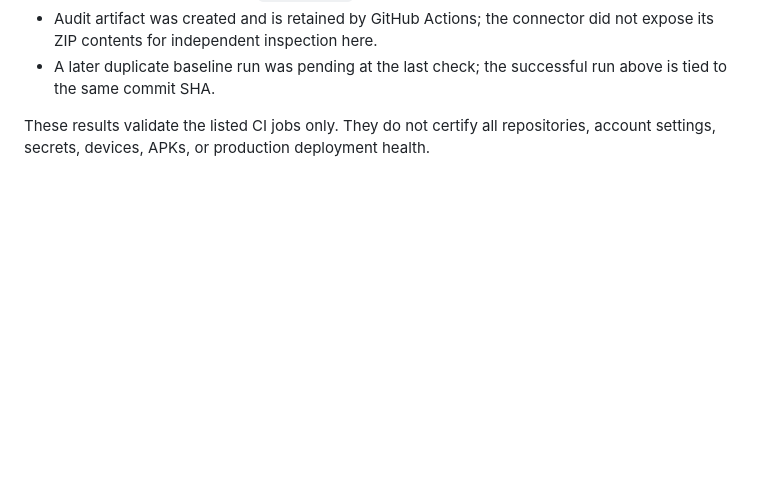
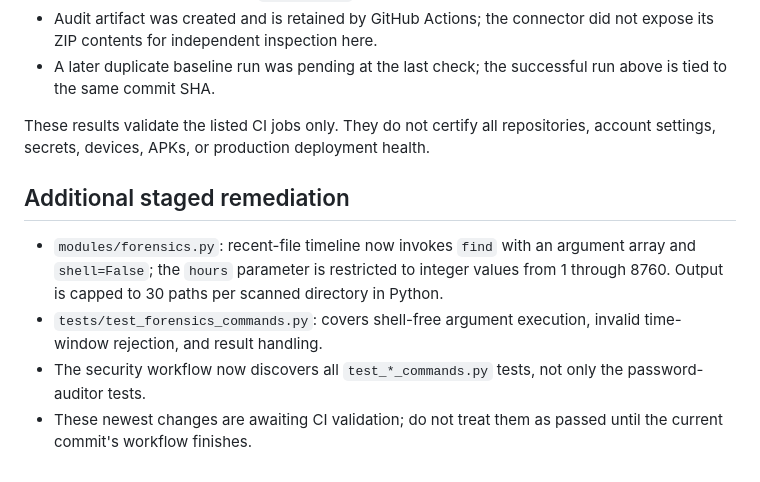
Before and after one commit to irstabyjorge/AEGIS_SUPERSTACK, a Markdown page: SECURITY_HARDENING_BASELINE.md, the part around the change. Drawn GitHub-style; blank space fills up the shorter version.

Commit message:
Document staged forensic command hardening

```diff
--- a/SECURITY_HARDENING_BASELINE.md
+++ b/SECURITY_HARDENING_BASELINE.md
@@ -59,3 +59,10 @@ For each change, record source commit, branch, file path, diff, author, UTC time
 - A later duplicate baseline run was pending at the last check; the successful run above is tied to the same commit SHA.
 
 These results validate the listed CI jobs only. They do not certify all repositories, account settings, secrets, devices, APKs, or production deployment health.
+
+## Additional staged remediation
+
+- `modules/forensics.py`: recent-file timeline now invokes `find` with an argument array and `shell=False`; the `hours` parameter is restricted to integer values from 1 through 8760. Output is capped to 30 paths per scanned directory in Python.
+- `tests/test_forensics_commands.py`: covers shell-free argument execution, invalid time-window rejection, and result handling.
+- The security workflow now discovers all `test_*_commands.py` tests, not only the password-auditor tests.
+- These newest changes are awaiting CI validation; do not treat them as passed until the current commit's workflow finishes.
```
